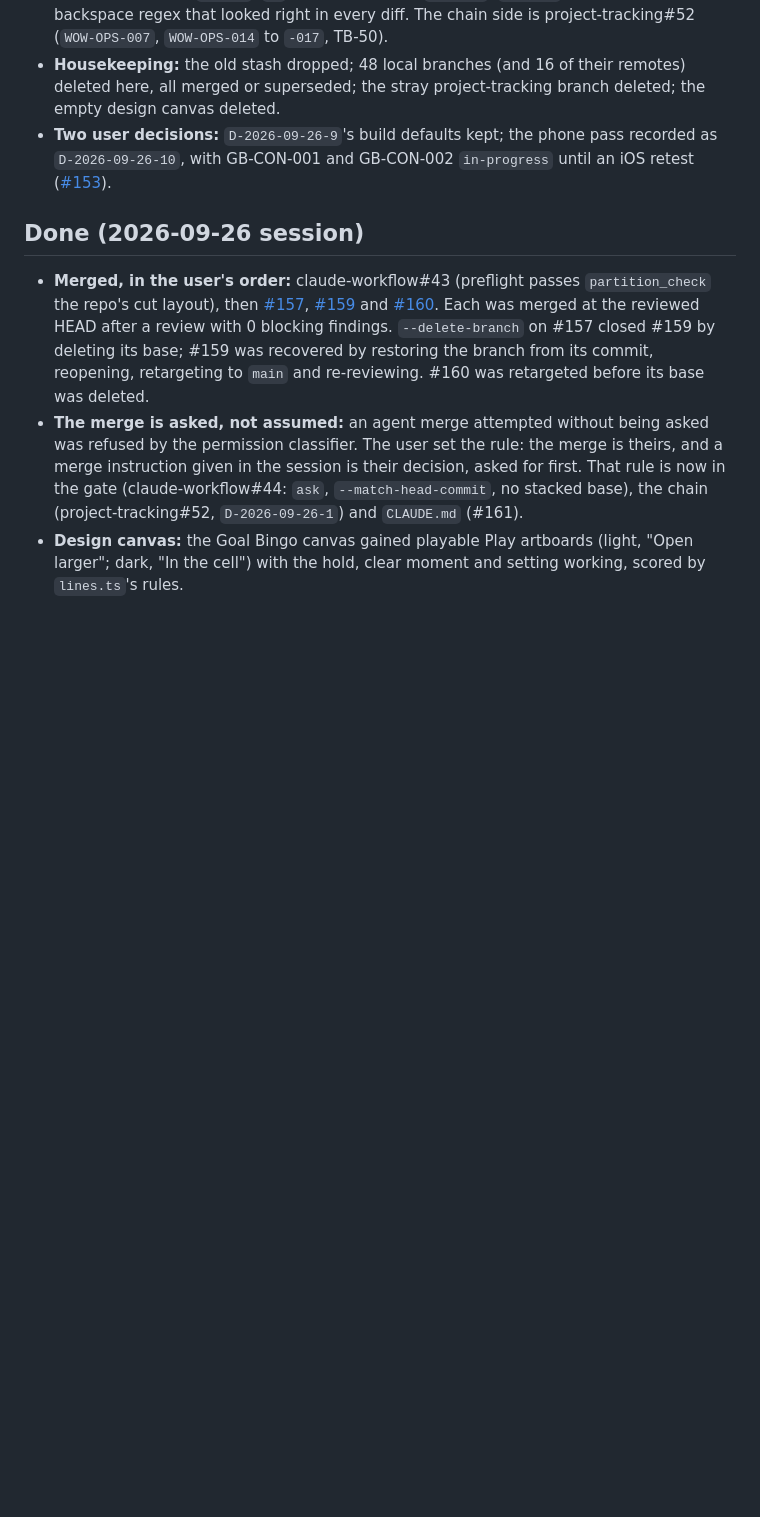
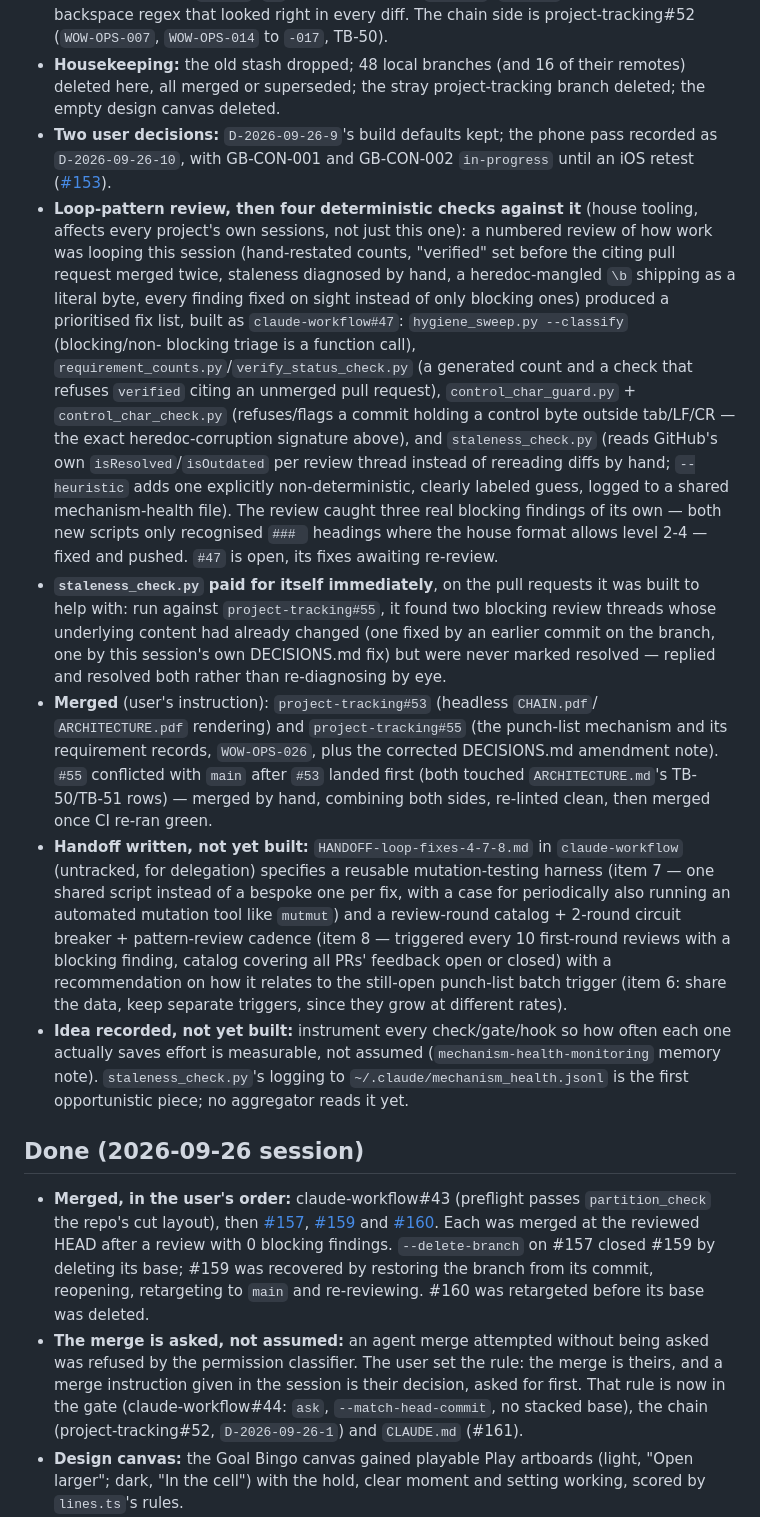
Before and after one commit to goatindex/goal-bingo, a Markdown page: NEXT.md, the part around one of its changes. Drawn GitHub-style; blank space fills up the shorter version.

Commit message:
Wrap up 2026-09-27: loop-fix mechanisms (claude-workflow#47), project-tracking#53/#55 merged

```diff
--- a/NEXT.md
+++ b/NEXT.md
@@ -74,6 +88,45 @@ Current focus matches `vitest`.
 - **Two user decisions:** `D-2026-09-26-9`'s build defaults kept; the phone pass recorded as
   `D-2026-09-26-10`, with GB-CON-001 and GB-CON-002 `in-progress` until an iOS retest
   ([#153](https://github.com/goatindex/goal-bingo/pull/153)).
+- **Loop-pattern review, then four deterministic checks against it** (house tooling, affects
+  every project's own sessions, not just this one): a numbered review of how work was
+  looping this session (hand-restated counts, "verified" set before the citing pull request
+  merged twice, staleness diagnosed by hand, a heredoc-mangled `\b` shipping as a literal
+  byte, every finding fixed on sight instead of only blocking ones) produced a prioritised
+  fix list, built as `claude-workflow#47`: `hygiene_sweep.py --classify` (blocking/non-
+  blocking triage is a function call), `requirement_counts.py`/`verify_status_check.py`
+  (a generated count and a check that refuses `verified` citing an unmerged pull request),
+  `control_char_guard.py` + `control_char_check.py` (refuses/flags a commit holding a
+  control byte outside tab/LF/CR — the exact heredoc-corruption signature above), and
+  `staleness_check.py` (reads GitHub's own `isResolved`/`isOutdated` per review thread
+  instead of rereading diffs by hand; `--heuristic` adds one explicitly non-deterministic,
+  clearly labeled guess, logged to a shared mechanism-health file). The review caught three
+  real blocking findings of its own — both new scripts only recognised `### ` headings
+  where the house format allows level 2-4 — fixed and pushed. `#47` is open, its fixes
+  awaiting re-review.
+- **`staleness_check.py` paid for itself immediately**, on the pull requests it was built to
+  help with: run against `project-tracking#55`, it found two blocking review threads whose
+  underlying content had already changed (one fixed by an earlier commit on the branch, one
+  by this session's own DECISIONS.md fix) but were never marked resolved — replied and
+  resolved both rather than re-diagnosing by eye.
+- **Merged** (user's instruction): `project-tracking#53` (headless `CHAIN.pdf`/
+  `ARCHITECTURE.pdf` rendering) and `project-tracking#55` (the punch-list mechanism and its
+  requirement records, `WOW-OPS-026`, plus the corrected DECISIONS.md amendment note).
+  `#55` conflicted with `main` after `#53` landed first (both touched `ARCHITECTURE.md`'s
+  TB-50/TB-51 rows) — merged by hand, combining both sides, re-linted clean, then merged
+  once CI re-ran green.
+- **Handoff written, not yet built:** `HANDOFF-loop-fixes-4-7-8.md` in `claude-workflow`
+  (untracked, for delegation) specifies a reusable mutation-testing harness (item 7 — one
+  shared script instead of a bespoke one per fix, with a case for periodically also running
+  an automated mutation tool like `mutmut`) and a review-round catalog + 2-round circuit
+  breaker + pattern-review cadence (item 8 — triggered every 10 first-round reviews with a
+  blocking finding, catalog covering all PRs' feedback open or closed) with a recommendation
+  on how it relates to the still-open punch-list batch trigger (item 6: share the data,
+  keep separate triggers, since they grow at different rates).
+- **Idea recorded, not yet built:** instrument every check/gate/hook so how often each one
+  actually saves effort is measurable, not assumed (`mechanism-health-monitoring` memory
+  note). `staleness_check.py`'s logging to `~/.claude/mechanism_health.jsonl` is the first
+  opportunistic piece; no aggregator reads it yet.
 
 ## Done (2026-09-26 session)
 
```
Also changed, not shown: other parts of NEXT.md (+17 -3 lines).
